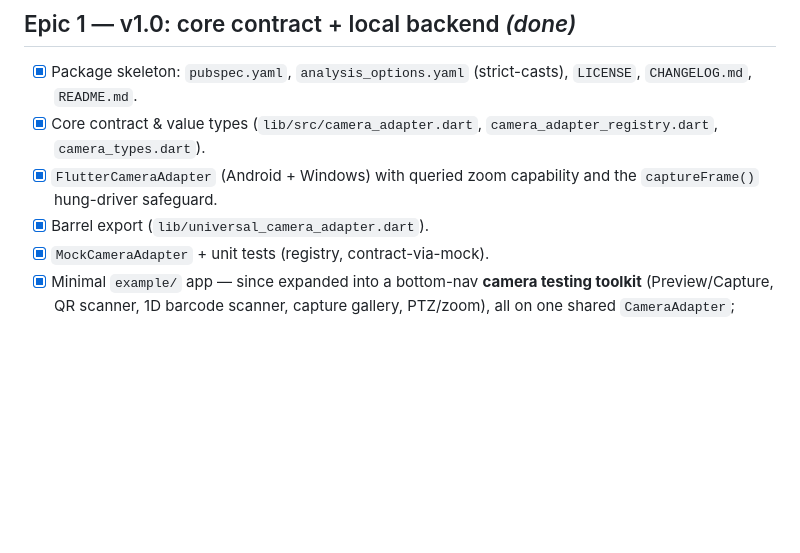
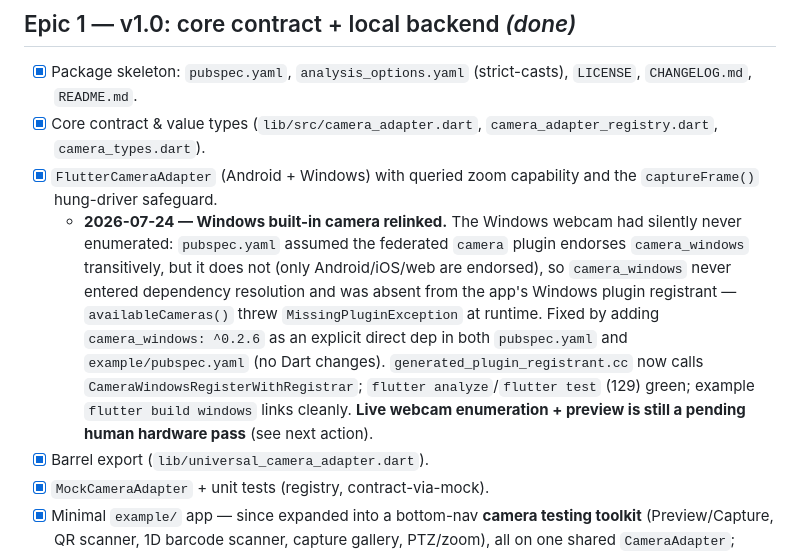
Before and after one commit to momomozakiki/universal_camera_adapter, a Markdown page: docs/plan/ROADMAP.md, the part around the change. Rendered like a GitHub page; blank space fills up the shorter version.

```diff
--- a/docs/plan/ROADMAP.md
+++ b/docs/plan/ROADMAP.md
@@ -71,6 +71,16 @@ separate, later plan.
       `camera_adapter_registry.dart`, `camera_types.dart`).
 - [x] `FlutterCameraAdapter` (Android + Windows) with queried zoom capability and the
       `captureFrame()` hung-driver safeguard.
+  - **2026-07-24 — Windows built-in camera relinked.** The Windows webcam had silently never
+    enumerated: `pubspec.yaml` assumed the federated `camera` plugin endorses `camera_windows`
+    transitively, but it does not (only Android/iOS/web are endorsed), so `camera_windows` never
+    entered dependency resolution and was absent from the app's Windows plugin registrant —
+    `availableCameras()` threw `MissingPluginException` at runtime. Fixed by adding
+    `camera_windows: ^0.2.6` as an explicit direct dep in both `pubspec.yaml` and
+    `example/pubspec.yaml` (no Dart changes). `generated_plugin_registrant.cc` now calls
+    `CameraWindowsRegisterWithRegistrar`; `flutter analyze`/`flutter test` (129) green; example
+    `flutter build windows` links cleanly. **Live webcam enumeration + preview is still a pending
+    human hardware pass** (see next action).
 - [x] Barrel export (`lib/universal_camera_adapter.dart`).
 - [x] `MockCameraAdapter` + unit tests (registry, contract-via-mock).
 - [x] Minimal `example/` app — since expanded into a bottom-nav **camera testing toolkit**
```
Also changed, not shown: history/2026-W30.md (+28 -0 lines).
